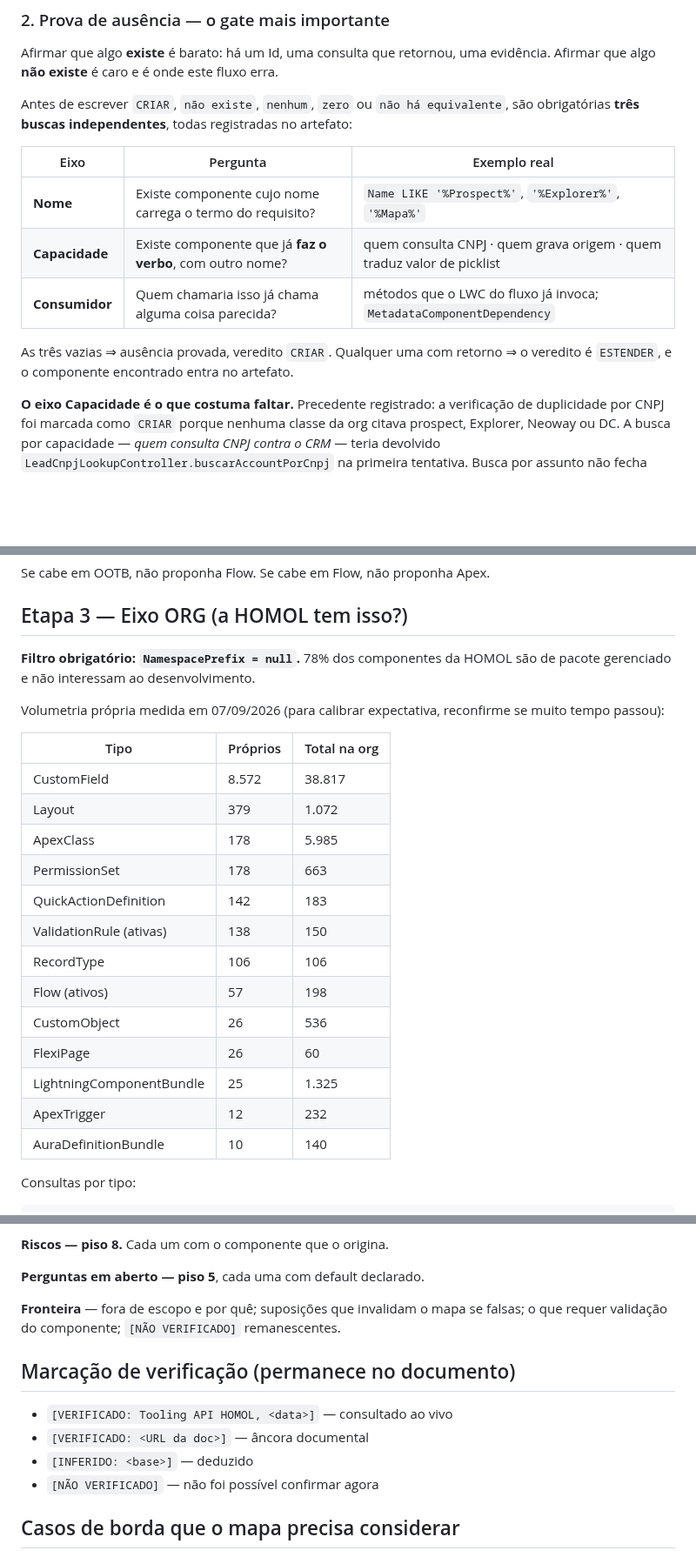
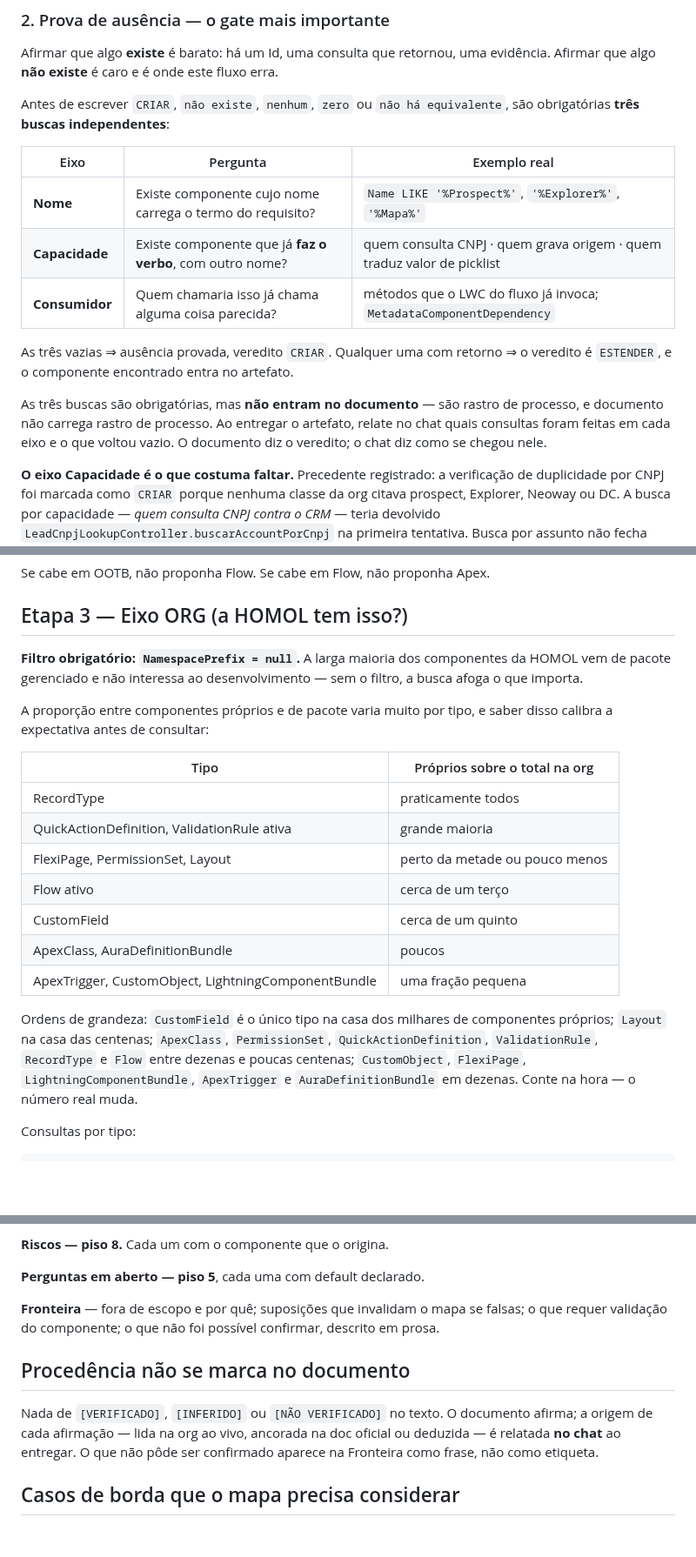
Before and after one commit to albertobneto-ai/i9-mcp, a Markdown page: skills/component-map/SKILL.md, 3 parts joined by grey strips. Shown at 87% size. Rendered like a GitHub page; blank space fills up the shorter version.

Commit message:
skills: prova de ausencia vai para o chat, procedencia sem marcador no documento, volumetria em proporcao, fluxo com tres portoes

```diff
--- a/skills/component-map/SKILL.md
+++ b/skills/component-map/SKILL.md
@@ -42,7 +42,7 @@ O artefato seguinte trata as afirmações do anterior como fato estabelecido e c
 
 Afirmar que algo **existe** é barato: há um Id, uma consulta que retornou, uma evidência. Afirmar que algo **não existe** é caro e é onde este fluxo erra.
 
-Antes de escrever `CRIAR`, `não existe`, `nenhum`, `zero` ou `não há equivalente`, são obrigatórias **três buscas independentes**, todas registradas no artefato:
+Antes de escrever `CRIAR`, `não existe`, `nenhum`, `zero` ou `não há equivalente`, são obrigatórias **três buscas independentes**:
 
 | Eixo | Pergunta | Exemplo real |
 |---|---|---|
@@ -52,6 +52,8 @@ Antes de escrever `CRIAR`, `não existe`, `nenhum`, `zero` ou `não há equivale
 
 As três vazias ⇒ ausência provada, veredito `CRIAR`.
 Qualquer uma com retorno ⇒ o veredito é `ESTENDER`, e o componente encontrado entra no artefato.
+
+As três buscas são obrigatórias, mas **não entram no documento** — são rastro de processo, e documento não carrega rastro de processo. Ao entregar o artefato, relate no chat quais consultas foram feitas em cada eixo e o que voltou vazio. O documento diz o veredito; o chat diz como se chegou nele.
 
 **O eixo Capacidade é o que costuma faltar.** Precedente registrado: a verificação de duplicidade por CNPJ foi marcada como `CRIAR` porque nenhuma classe da org citava prospect, Explorer, Neoway ou DC. A busca por capacidade — *quem consulta CNPJ contra o CRM* — teria devolvido `LeadCnpjLookupController.buscarAccountPorCnpj` na primeira tentativa. Busca por assunto não fecha veredito de ausência.
 
@@ -129,25 +131,21 @@ Se cabe em OOTB, não proponha Flow. Se cabe em Flow, não proponha Apex.
 
 ## Etapa 3 — Eixo ORG (a HOMOL tem isso?)
 
-**Filtro obrigatório: `NamespacePrefix = null`.** 78% dos componentes da HOMOL são de pacote gerenciado e não interessam ao desenvolvimento.
+**Filtro obrigatório: `NamespacePrefix = null`.** A larga maioria dos componentes da HOMOL vem de pacote gerenciado e não interessa ao desenvolvimento — sem o filtro, a busca afoga o que importa.
 
-Volumetria própria medida em 07/09/2026 (para calibrar expectativa, reconfirme se muito tempo passou):
+A proporção entre componentes próprios e de pacote varia muito por tipo, e saber disso calibra a expectativa antes de consultar:
 
-| Tipo | Próprios | Total na org |
-|---|---|---|
-| CustomField | 8.572 | 38.817 |
-| Layout | 379 | 1.072 |
-| ApexClass | 178 | 5.985 |
-| PermissionSet | 178 | 663 |
-| QuickActionDefinition | 142 | 183 |
-| ValidationRule (ativas) | 138 | 150 |
-| RecordType | 106 | 106 |
-| Flow (ativos) | 57 | 198 |
-| CustomObject | 26 | 536 |
-| FlexiPage | 26 | 60 |
-| LightningComponentBundle | 25 | 1.325 |
-| ApexTrigger | 12 | 232 |
-| AuraDefinitionBundle | 10 | 140 |
+| Tipo | Próprios sobre o total na org |
+|---|---|
+| RecordType | praticamente todos |
+| QuickActionDefinition, ValidationRule ativa | grande maioria |
+| FlexiPage, PermissionSet, Layout | perto da metade ou pouco menos |
+| Flow ativo | cerca de um terço |
+| CustomField | cerca de um quinto |
+| ApexClass, AuraDefinitionBundle | poucos |
+| ApexTrigger, CustomObject, LightningComponentBundle | uma fração pequena |
+
+Ordens de grandeza: `CustomField` é o único tipo na casa dos milhares de componentes próprios; `Layout` na casa das centenas; `ApexClass`, `PermissionSet`, `QuickActionDefinition`, `ValidationRule`, `RecordType` e `Flow` entre dezenas e poucas centenas; `CustomObject`, `FlexiPage`, `LightningComponentBundle`, `ApexTrigger` e `AuraDefinitionBundle` em dezenas. Conte na hora — o número real muda.
 
 Consultas por tipo:
 
@@ -277,14 +275,11 @@ Atenção especial a componentes compartilhados com o Sales Cloud interno — o
 
 **Perguntas em aberto — piso 5**, cada uma com default declarado.
 
-**Fronteira** — fora de escopo e por quê; suposições que invalidam o mapa se falsas; o que requer validação do componente; `[NÃO VERIFICADO]` remanescentes.
+**Fronteira** — fora de escopo e por quê; suposições que invalidam o mapa se falsas; o que requer validação do componente; o que não foi possível confirmar, descrito em prosa.
 
-## Marcação de verificação (permanece no documento)
+## Procedência não se marca no documento
 
-- `[VERIFICADO: Tooling API HOMOL, <data>]` — consultado ao vivo
-- `[VERIFICADO: <URL da doc>]` — âncora documental
-- `[INFERIDO: <base>]` — deduzido
-- `[NÃO VERIFICADO]` — não foi possível confirmar agora
+Nada de `[VERIFICADO]`, `[INFERIDO]` ou `[NÃO VERIFICADO]` no texto. O documento afirma; a origem de cada afirmação — lida na org ao vivo, ancorada na doc oficial ou deduzida — é relatada **no chat** ao entregar. O que não pôde ser confirmado aparece na Fronteira como frase, não como etiqueta.
 
 ## Casos de borda que o mapa precisa considerar
 
```
Also changed, not shown: other parts of skills/component-map/SKILL.md (+1 -1 lines).
